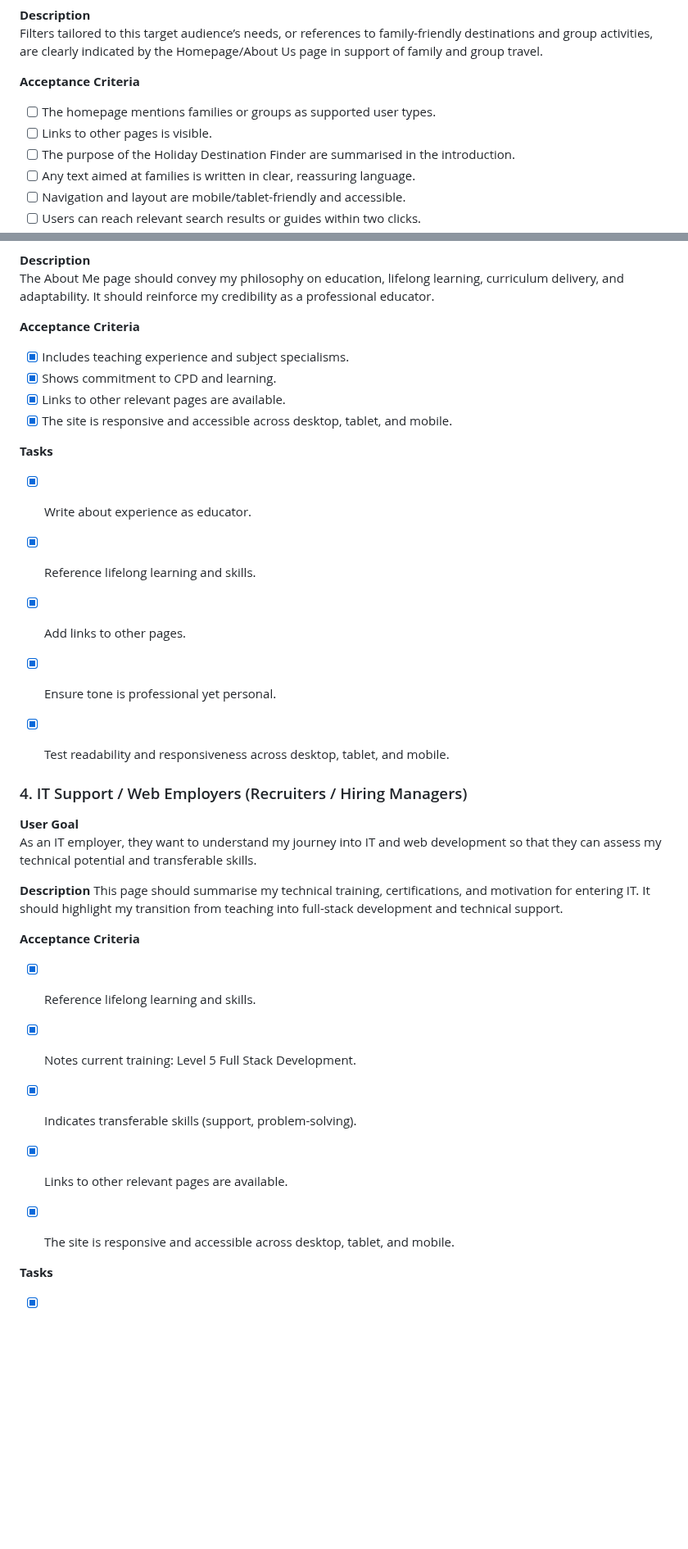
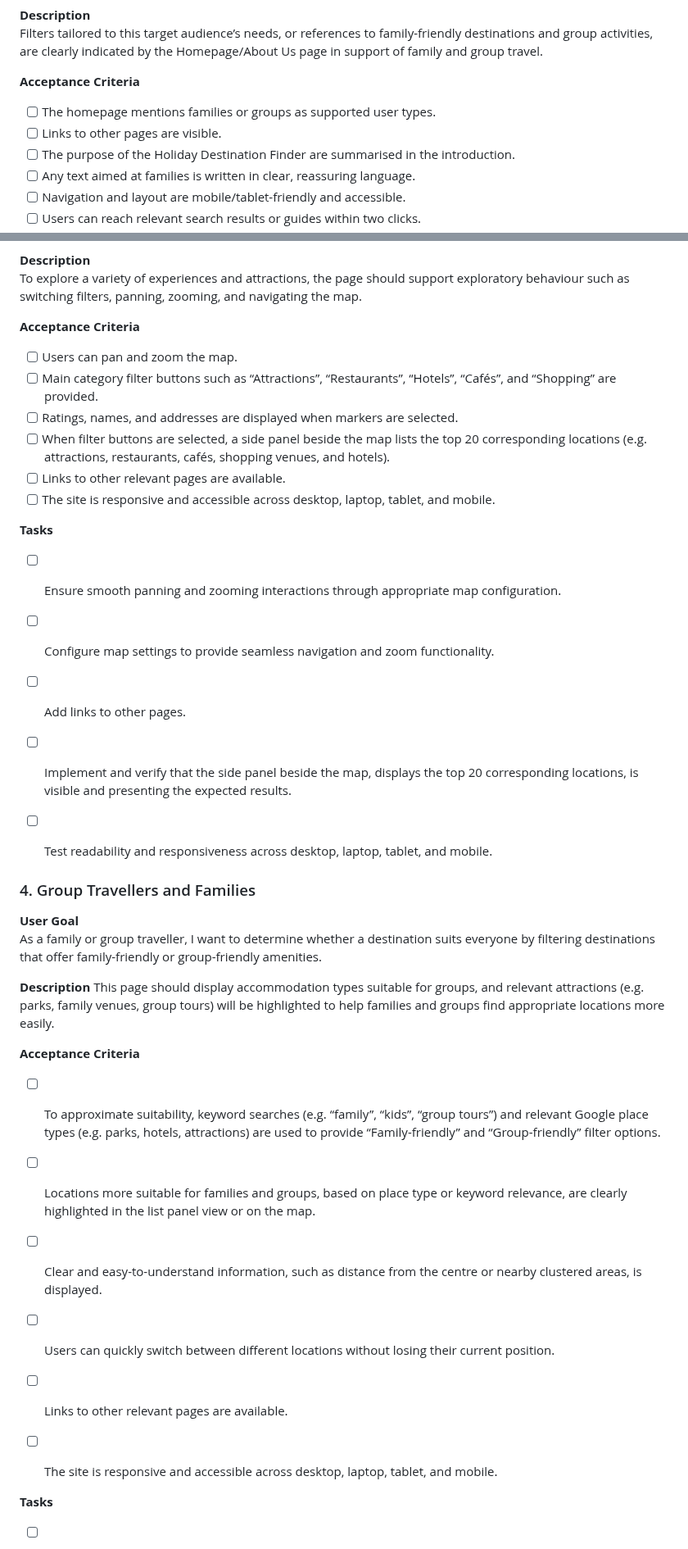
Before and after one commit to rpires71/milestone2, a Markdown page: README.md, 2 parts joined by grey strips. Shown at 82% size. GitHub-like rendering; blank space fills up the shorter version.

```diff
--- a/README.md
+++ b/README.md
@@ -751,7 +751,7 @@ Filters tailored to this target audience’s needs, or references to family-frie
 
 **Acceptance Criteria**
 - [ ] The homepage mentions families or groups as supported user types.
-- [ ] Links to other pages is visible.
+- [ ] Links to other pages are visible.
 - [ ] The purpose of the Holiday Destination Finder are summarised in the introduction.
 - [ ] Any text aimed at families is written in clear, reassuring language.
 - [ ] Navigation and layout are mobile/tablet-friendly and accessible.
@@ -831,35 +842,38 @@ As an education employer, they want to get a sense of my ethos and background in
 
 **Description**
-The About Me page should convey my philosophy on education, lifelong learning, curriculum delivery, and adaptability. It should reinforce my credibility as a professional educator.
+To explore a variety of experiences and attractions, the page should support exploratory behaviour such as switching filters, panning, zooming, and navigating the map.
 
 **Acceptance Criteria**
-- [x] Includes teaching experience and subject specialisms.
-- [x] Shows commitment to CPD and learning.
-- [x] Links to other relevant pages are available.
-- [x] The site is responsive and accessible across desktop, tablet, and mobile.
+- [ ] Users can pan and zoom the map.
+- [ ] Main category filter buttons such as “Attractions”, “Restaurants”, “Hotels”, “Cafés”, and “Shopping” are provided.
+- [ ] Ratings, names, and addresses are displayed when markers are selected.
+- [ ] When filter buttons are selected, a side panel beside the map lists the top 20 corresponding locations (e.g. attractions, restaurants, cafés, shopping venues, and hotels).
+- [ ] Links to other relevant pages are available.
+- [ ] The site is responsive and accessible across desktop, laptop, tablet, and mobile.
 
 **Tasks**
-- [x] Write about experience as educator.
-- [x] Reference lifelong learning and skills.
-- [x] Add links to other pages.
-- [x] Ensure tone is professional yet personal.
-- [x] Test readability and responsiveness across desktop, tablet, and mobile.
+- [ ] Ensure smooth panning and zooming interactions through appropriate map configuration.
+- [ ] Configure map settings to provide seamless navigation and zoom functionality.
+- [ ] Add links to other pages.
+- [ ] Implement and verify that the side panel beside the map, displays the top 20 corresponding locations, is visible and presenting the expected results.
+- [ ] Test readability and responsiveness across desktop, laptop, tablet, and mobile.
 
 
-### 4. IT Support / Web Employers (Recruiters / Hiring Managers)
+### 4. Group Travellers and Families
 
 **User Goal**
-As an IT employer, they want to understand my journey into IT and web development so that they can assess my technical potential and transferable skills.
+As a family or group traveller, I want to determine whether a destination suits everyone by filtering destinations that offer family-friendly or group-friendly amenities.
 
 **Description**
-This page should summarise my technical training, certifications, and motivation for entering IT. It should highlight my transition from teaching into full-stack development and technical support.
+This page should display accommodation types suitable for groups, and relevant attractions (e.g. parks, family venues, group tours) will be highlighted to help families and groups find appropriate locations more easily.
 
 **Acceptance Criteria**
-- [x] Reference lifelong learning and skills.
-- [x] Notes current training: Level 5 Full Stack Development.
-- [x] Indicates transferable skills (support, problem-solving).
-- [x] Links to other relevant pages are available.
-- [x] The site is responsive and accessible across desktop, tablet, and mobile.
+- [ ] To approximate suitability, keyword searches (e.g. “family”, “kids”, “group tours”) and relevant Google place types (e.g. parks, hotels, attractions) are used to provide “Family-friendly” and “Group-friendly” filter options.
+- [ ] Locations more suitable for families and groups, based on place type or keyword relevance, are clearly highlighted in the list panel view or on the map.
+- [ ] Clear and easy-to-understand information, such as distance from the centre or nearby clustered areas, is displayed.
+- [ ] Users can quickly switch between different locations without losing their current position.
+- [ ] Links to other relevant pages are available.
+- [ ] The site is responsive and accessible across desktop, laptop, tablet, and mobile.
 
 
 **Tasks**
```
Also changed, not shown: other parts of README.md (+52 -38 lines).
